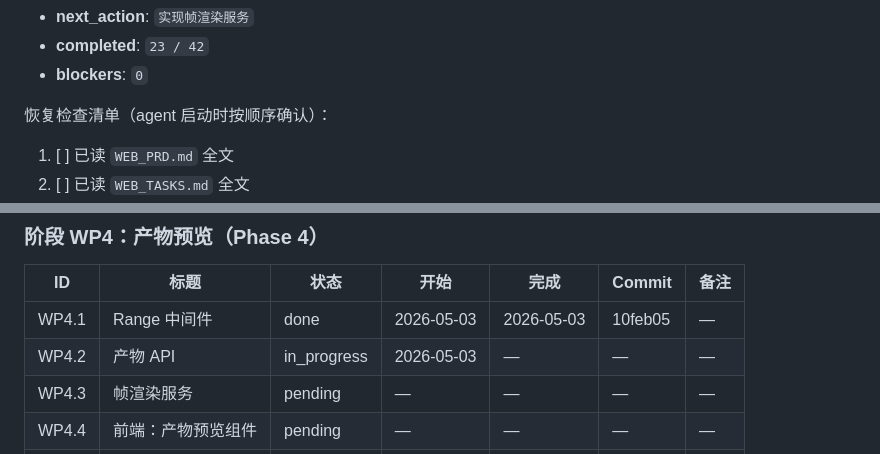
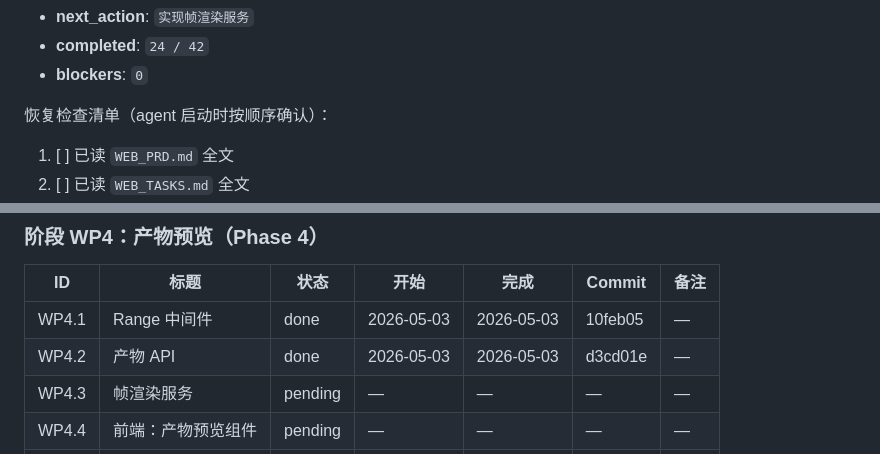
Before and after one commit to xslkim/AutoVideo, a Markdown page: WEB_PROGRESS.md, 2 parts joined by grey strips. GitHub-like rendering.

Commit message:
web: WP4.2 更新进度文件
Co-Authored-By: Claude Opus 4.6 <noreply@anthropic.com>

```diff
--- a/WEB_PROGRESS.md
+++ b/WEB_PROGRESS.md
@@ -12,5 +12,5 @@
 - **next_action**: `实现帧渲染服务`
-- **completed**: `23 / 42`
+- **completed**: `24 / 42`
 - **blockers**: `0`
 
 恢复检查清单（agent 启动时按顺序确认）：
@@ -89,7 +89,7 @@
 | ID | 标题 | 状态 | 开始 | 完成 | Commit | 备注 |
 |----|------|------|------|------|--------|------|
 | WP4.1 | Range 中间件 | done | 2026-05-03 | 2026-05-03 | 10feb05 | — |
-| WP4.2 | 产物 API | in_progress | 2026-05-03 | — | — | — |
+| WP4.2 | 产物 API | done | 2026-05-03 | 2026-05-03 | d3cd01e | — |
 | WP4.3 | 帧渲染服务 | pending | — | — | — | — |
 | WP4.4 | 前端：产物预览组件 | pending | — | — | — | — |
 | WP4.5 | Phase 4 验收 | pending | — | — | — | — |
```
Also changed, not shown: other parts of WEB_PROGRESS.md (+1 -1 lines).
